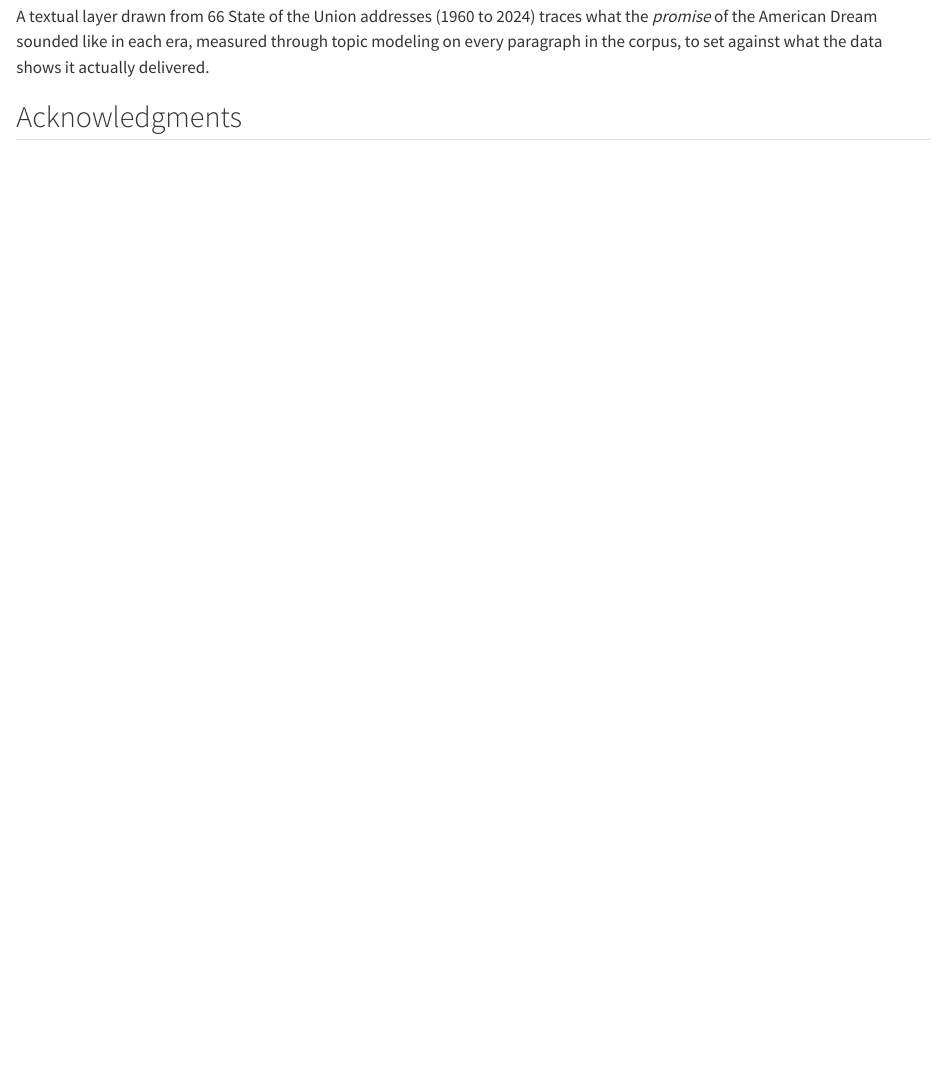
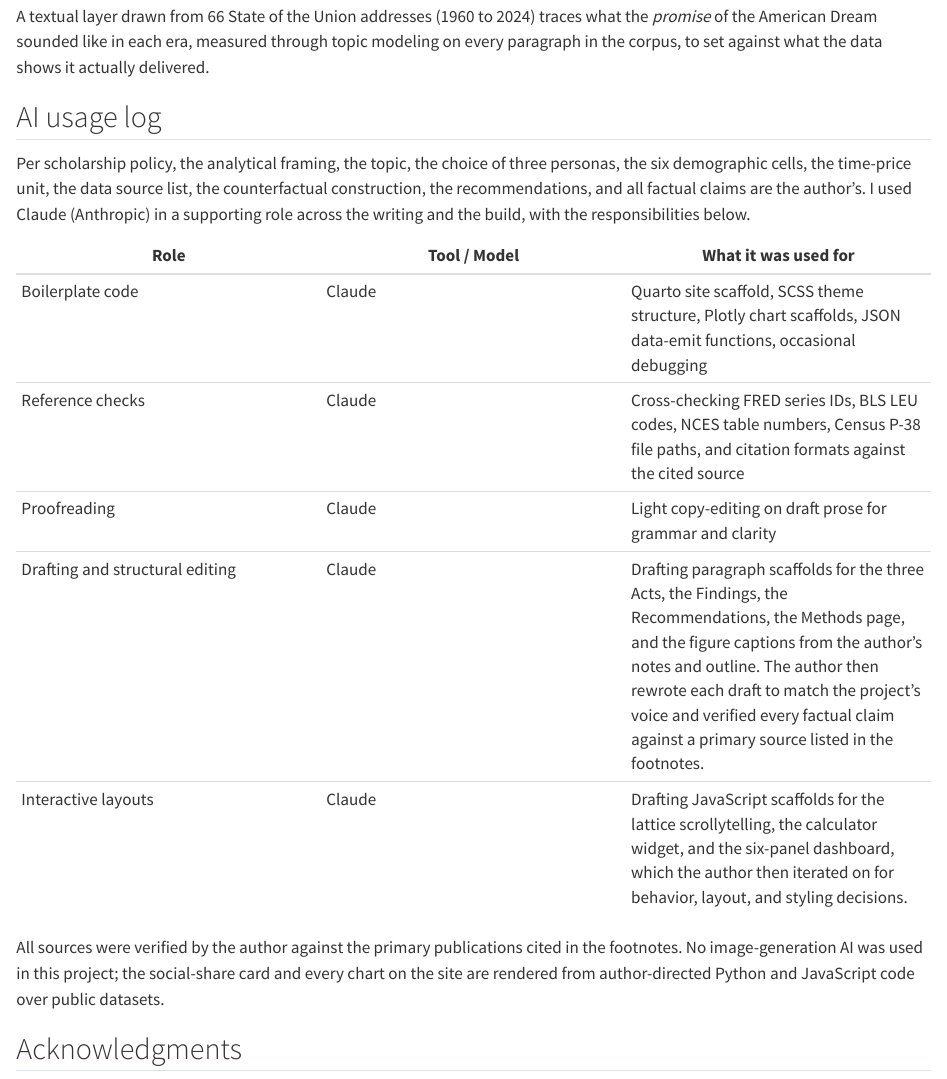
Before and after one commit to MohammadYassin03/dream-audit, a Quarto document (about.qmd): the page in a window 1100 px wide, from 630 px down. Rendered offline with R 4.5, knitr and Pandoc in place of Quarto, with nearby package versions.

Commit message:
Add AI usage log to About page (matching olives-project format)
Per the scholarship's citation-and-AI-usage policy, the About page
now includes a transparent AI usage log modeled on the format used
in the author's prior DSAN-5200 final project ("What the Olive Trees
Saw"). The log:

- Affirms which decisions are the author's (framing, topic, persona
  choice, demographic-cell selection, time-price unit, source list,
  counterfactual construction, recommendations, factual claims)
- Lists the roles AI played in a table: boilerplate code, reference
  checks, proofreading, drafting-and-structural-editing of paragraph
  scaffolds, and interactive-layout scaffolds
- States that the author rewrote each prose draft to match the
  project's voice and verified every factual claim against a primary
  source in the footnotes
- Confirms no image-generation AI was used; all charts and the OG
  card are rendered from author-directed code over public data

Co-Authored-By: Claude <noreply@anthropic.com>

```diff
--- a/about.qmd
+++ b/about.qmd
@@ -26,6 +26,20 @@ Each persona is measured in **time price**, the hours of full time labor at that
 
 A textual layer drawn from 66 State of the Union addresses (1960 to 2024) traces what the *promise* of the American Dream sounded like in each era, measured through topic modeling on every paragraph in the corpus, to set against what the data shows it actually delivered.
 
+## AI usage log {#ai-usage-log}
+
+Per scholarship policy, the analytical framing, the topic, the choice of three personas, the six demographic cells, the time-price unit, the data source list, the counterfactual construction, the recommendations, and all factual claims are the author's. I used Claude (Anthropic) in a supporting role across the writing and the build, with the responsibilities below.
+
+| Role | Tool / Model | What it was used for |
+|---|---|---|
+| Boilerplate code | Claude | Quarto site scaffold, SCSS theme structure, Plotly chart scaffolds, JSON data-emit functions, occasional debugging |
+| Reference checks | Claude | Cross-checking FRED series IDs, BLS LEU codes, NCES table numbers, Census P-38 file paths, and citation formats against the cited source |
+| Proofreading | Claude | Light copy-editing on draft prose for grammar and clarity |
+| Drafting and structural editing | Claude | Drafting paragraph scaffolds for the three Acts, the Findings, the Recommendations, the Methods page, and the figure captions from the author's notes and outline. The author then rewrote each draft to match the project's voice and verified every factual claim against a primary source listed in the footnotes. |
+| Interactive layouts | Claude | Drafting JavaScript scaffolds for the lattice scrollytelling, the calculator widget, and the six-panel dashboard, which the author then iterated on for behavior, layout, and styling decisions. |
+
+All sources were verified by the author against the primary publications cited in the footnotes. No image-generation AI was used in this project; the social-share card and every chart on the site are rendered from author-directed Python and JavaScript code over public datasets.
+
 ## Acknowledgments
 
 - The Federal Reserve Bank of St. Louis for FRED, one of the most generous public-data resources of its kind.
```
